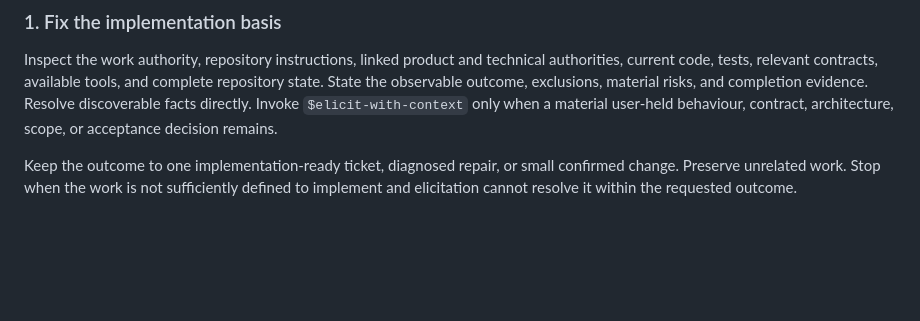
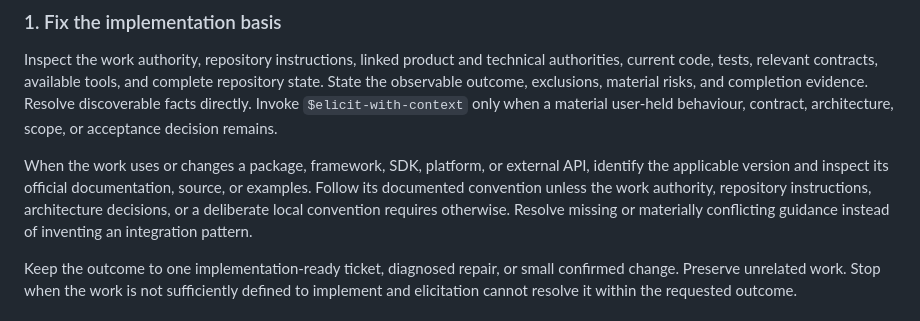
Before and after one commit to moonpixels/propulsion, a Markdown page: skills/implement/SKILL.md, the part around the change. Rendered like a GitHub page; blank space fills up the shorter version.

Commit message:
fix(implement): follow documented integration conventions (#33)

```diff
--- a/skills/implement/SKILL.md
+++ b/skills/implement/SKILL.md
@@ -15,6 +15,8 @@ Turns one confirmed body of software work into the smallest coherent local chang
 ### 1. Fix the implementation basis
 
 Inspect the work authority, repository instructions, linked product and technical authorities, current code, tests, relevant contracts, available tools, and complete repository state. State the observable outcome, exclusions, material risks, and completion evidence. Resolve discoverable facts directly. Invoke `$elicit-with-context` only when a material user-held behaviour, contract, architecture, scope, or acceptance decision remains.
+
+When the work uses or changes a package, framework, SDK, platform, or external API, identify the applicable version and inspect its official documentation, source, or examples. Follow its documented convention unless the work authority, repository instructions, architecture decisions, or a deliberate local convention requires otherwise. Resolve missing or materially conflicting guidance instead of inventing an integration pattern.
 
 Keep the outcome to one implementation-ready ticket, diagnosed repair, or small confirmed change. Preserve unrelated work. Stop when the work is not sufficiently defined to implement and elicitation cannot resolve it within the requested outcome.
 
```
